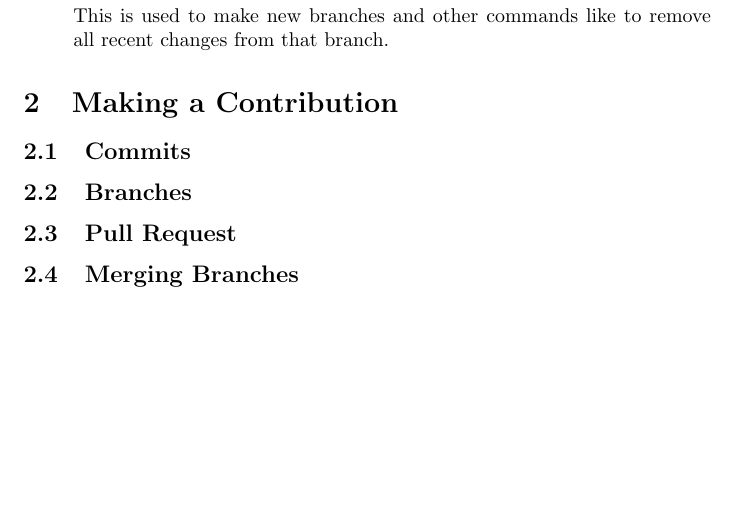
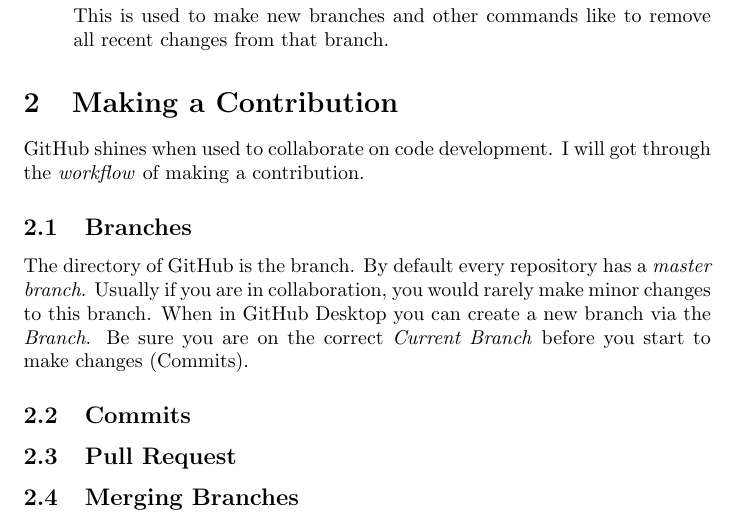
Before and after one commit to inokawazu/UA-HEP-Group-GIT-Introduction, a LaTeX document (research_presentation.tex): part of page 2 of 2, cut so that both start at the same text, the shorter picture padded with empty space. Compiled offline with pdfLaTeX.

Commit message:
added to Branches and Making a Contribution

```diff
--- a/research_presentation.tex
+++ b/research_presentation.tex
@@ -50,9 +50,13 @@
 
 \section{Making a Contribution}
 
-\subsection{Commits}
+\gh shines when used to collaborate on code development. I will got through the \textit{workflow} of making a contribution.
 
 \subsection{Branches}
+
+The directory of \gh is the branch. By default every repository has a \textit{master branch}. Usually if you are in collaboration, you would rarely make minor changes to this branch. When in \gh Desktop you can create a new branch via the \textit{Branch}. Be sure you are on the correct \textit{Current Branch} before you start to make changes (Commits).
+
+\subsection{Commits}
 
 \subsection{Pull Request}
 
```
Also changed, not shown: research_presentation.pdf, 1 other file.
